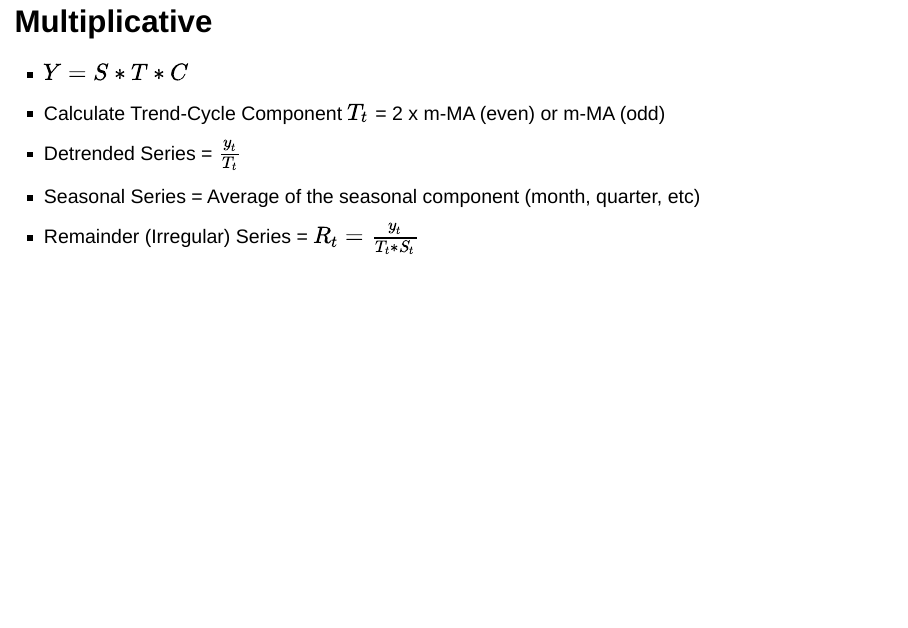
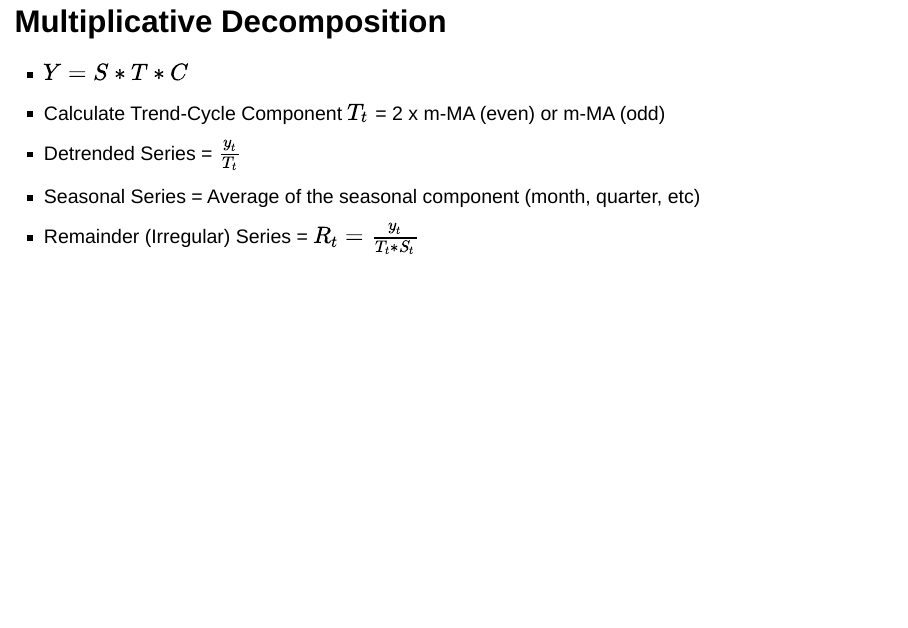
Before and after one commit to andrewbowen19/data624Presentation, an R Markdown document (timeSeriesDecompositionPresentation.Rmd): page 21 of 31 before the commit and page 22 of 33 after it. Rendered offline with R 4.5, knitr and Pandoc, with nearby package versions; the code chunks are not run, so their results and figures are left out; drawn as Slidy slides in place of the format the file asks for.

Commit message:
updated slides

````diff
--- a/timeSeriesDecompositionPresentation.Rmd
+++ b/timeSeriesDecompositionPresentation.Rmd
@@ -343,12 +345,14 @@ casual_rides %>% model(
   labs(title = "Classical Additive Decomposition of Citibike Rides")
 ```
 
-## Multiplicative
+## Multiplicative Decomposition
   - $Y = S * T * C$
   - Calculate Trend-Cycle Component $T_t$ = 2 x m-MA (even) or m-MA (odd)
   - Detrended Series = $\frac{y_t}{T_t}$
   - Seasonal Series = Average of the seasonal component (month, quarter, etc)
   - Remainder (Irregular) Series = $R_t = \frac{y_t}{T_t * S_t}$
+
+---
 
 ```{r multiplicative-decomp, warning=FALSE}
 # Multiplicative decomposition first
````
Also changed, not shown: timeSeriesDecompositionPresentation.Rmd (2 more changed lines).
